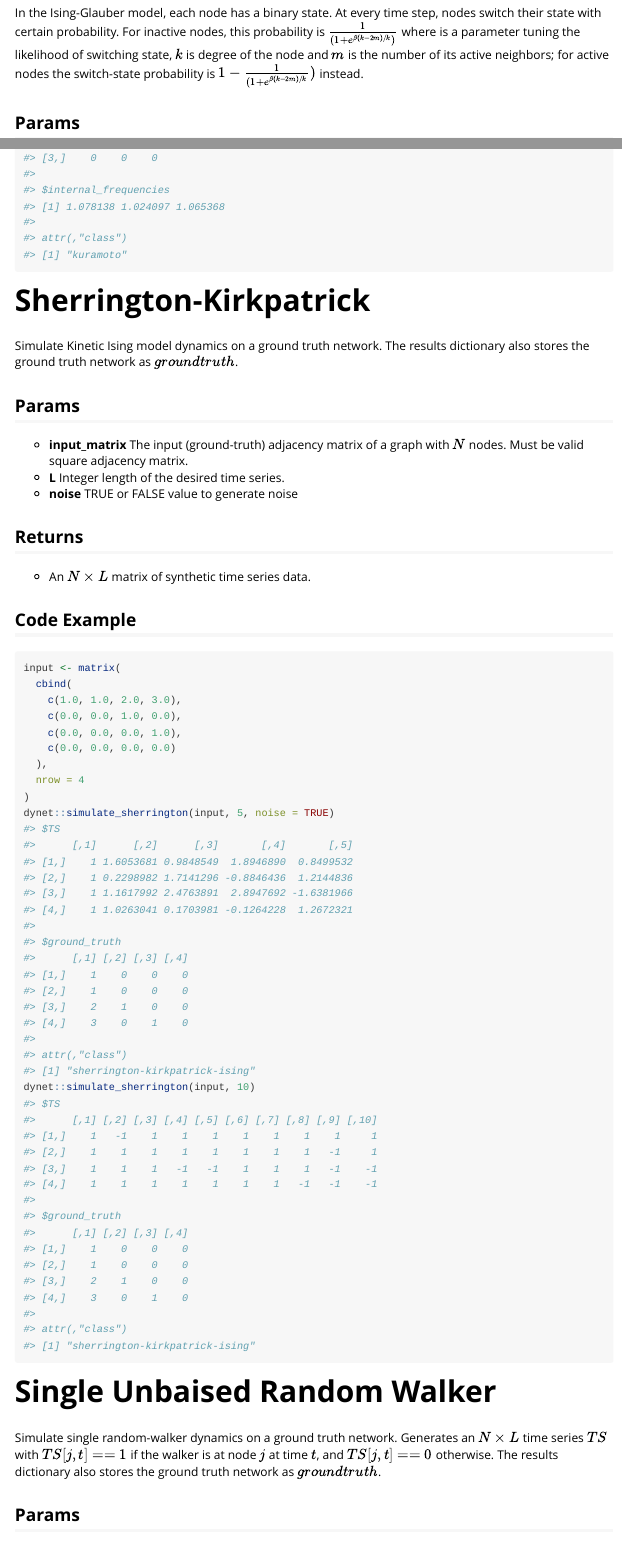
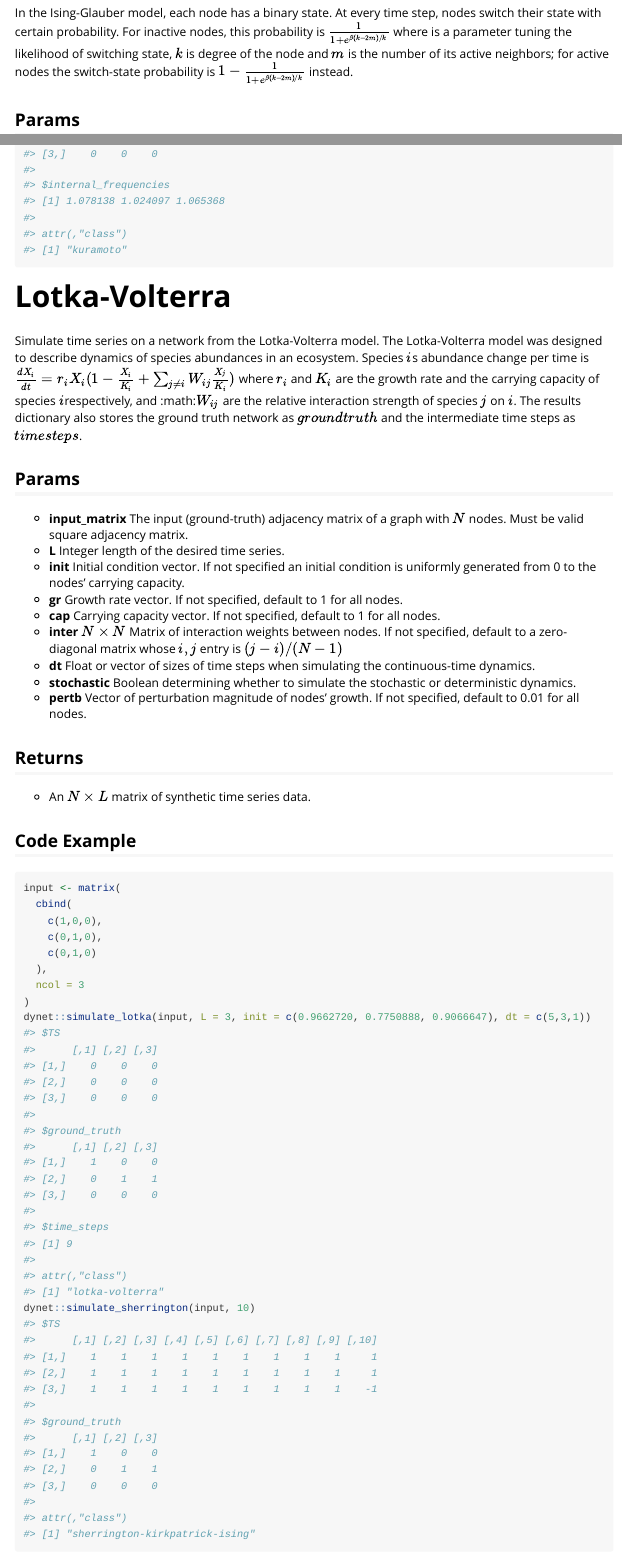
Before and after one commit to Fagan-Lab/dynet, an R Markdown document (vignettes/dynet.Rmd): the page in a window 1100 px wide, from 190 px down, and a second part further down, joined at a grey line. Rendered offline with R 4.5, knitr and Pandoc, with nearby package versions; code that draws random numbers runs with fixed seeds of ours; some code elsewhere in the file could not run offline; long lines of code are wrapped.

Commit message:
update vignette

````diff
--- a/vignettes/dynet.Rmd
+++ b/vignettes/dynet.Rmd
@@ -95,3 +98,40 @@ dynet::simulate_kuramoto(input, 3)
+Simulate time series on a network from the Lotka-Volterra model.
+        The Lotka-Volterra model was designed to describe dynamics of
+        species abundances in an ecosystem. Species $i$s abundance
+        change per time is $\frac{dX_i}{d t}=r_iX_i(1-\frac{X_i}{K_i}+\sum_{j\neq i}W_{ij}\frac{X_j}{K_i})$
+        where $r_i$ and $K_i$ are the growth rate and the
+        carrying capacity of species $i$respectively, and
+        :math:$W_{ij}$ are the relative interaction strength of species
+        $j$ on $i$.
+        The results dictionary also stores the ground truth network as
+        $groundtruth$ and the intermediate time steps as $timesteps$.
+
+## Params ##
+* **input_matrix** The input (ground-truth) adjacency matrix of a graph with $N$ nodes. Must be valid square adjacency matrix.
+* **L** Integer length of the desired time series.
+* **init** Initial condition vector. If not specified an initial condition is uniformly generated from 0 to the nodes' carrying capacity.
+* **gr** Growth rate vector. If not specified, default to 1 for all nodes.
+* **cap** Carrying capacity vector. If not specified, default to 1 for all nodes.
+* **inter** $N\times N$ Matrix of interaction weights between nodes. If not specified, default to a zero-diagonal matrix whose ${i,j}$ entry is $(j - i)/(N-1)$
+* **dt** Float or vector of sizes of time steps when simulating the continuous-time dynamics.
+* **stochastic** Boolean determining whether to simulate the stochastic or deterministic dynamics.
+* **pertb** Vector of perturbation magnitude of nodes' growth. If not specified, default to 0.01 for all nodes.
+
+## Returns ##
+* An $N\times L$ matrix of synthetic time series data.
+
+## Code Example ##
+```{r}
+input <- matrix(
+  cbind(
+    c(1,0,0),
+    c(0,1,0),
+    c(0,1,0)
+  ),
+  ncol = 3
+)
+dynet::simulate_lotka(input, L = 3, init = c(0.9662720, 0.7750888, 0.9066647), dt = c(5,3,1))
+dynet::simulate_sherrington(input, 10)
 ```
 
 # Sherrington-Kirkpatrick #
````
Also changed, not shown: vignettes/dynet.Rmd (7 more changed lines).
